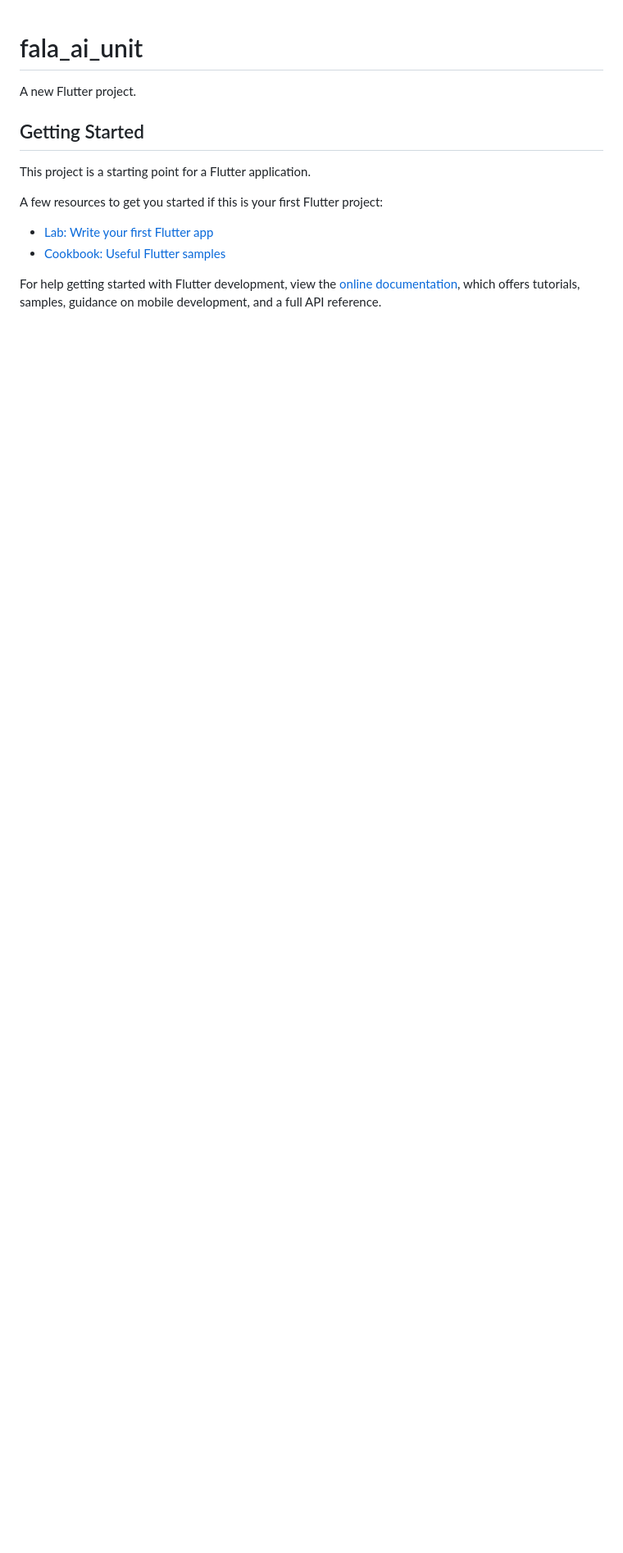
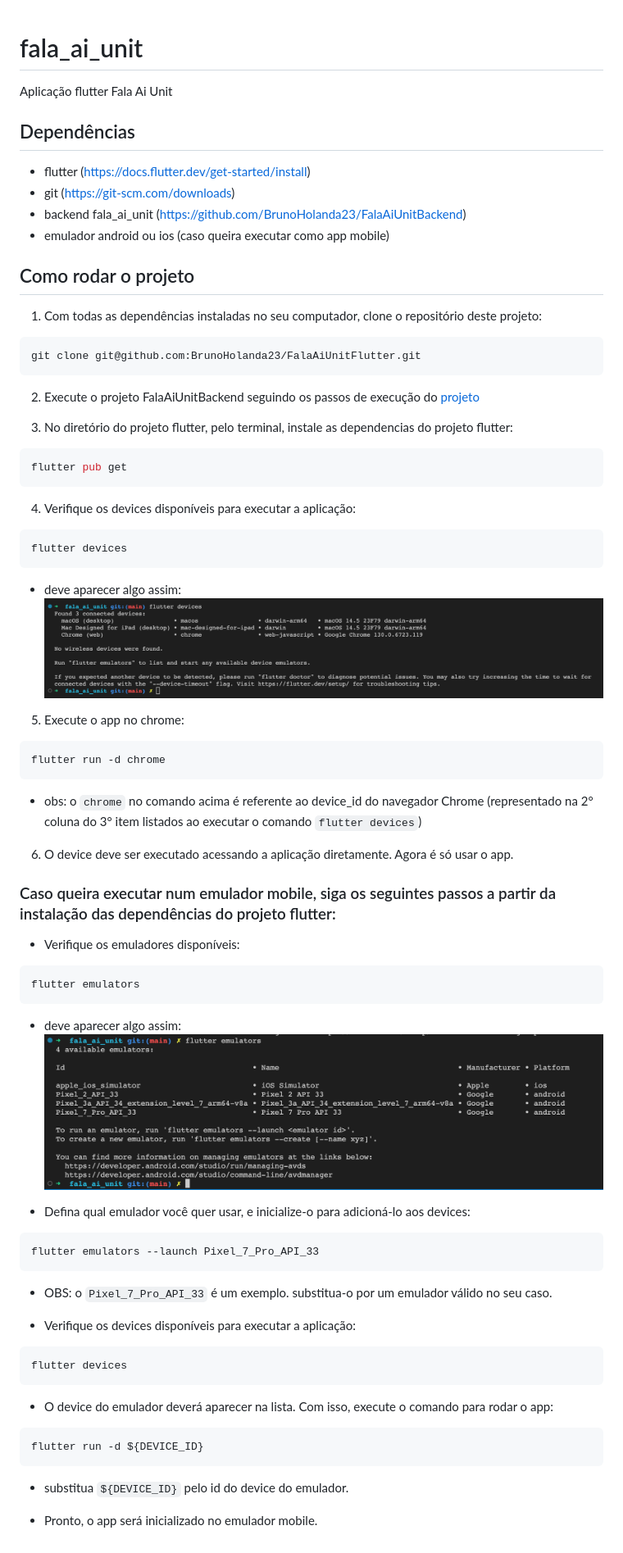
Before and after one commit to matheusfs99/FalaAiUnitFlutter, a Markdown page: README.md, the part around the change. Shown: that part at 82% size. Rendered like a GitHub page; pictures changed too: assets/images/print_devices.png (added), assets/images/print_emulators.png (added); blank space fills up the shorter version.

````diff
--- a/README.md
+++ b/README.md
@@ -1,16 +1,80 @@
 # fala_ai_unit
 
-A new Flutter project.
+Aplicação flutter Fala Ai Unit
 
-## Getting Started
+## Dependências
 
-This project is a starting point for a Flutter application.
+- flutter (https://docs.flutter.dev/get-started/install)
+- git (https://git-scm.com/downloads)
+- backend fala_ai_unit (https://github.com/BrunoHolanda23/FalaAiUnitBackend)
+- emulador android ou ios (caso queira executar como app mobile)
 
-A few resources to get you started if this is your first Flutter project:
+## Como rodar o projeto
 
-- [Lab: Write your first Flutter app](https://docs.flutter.dev/get-started/codelab)
-- [Cookbook: Useful Flutter samples](https://docs.flutter.dev/cookbook)
+1.  Com todas as dependências instaladas no seu computador, clone o repositório deste projeto:
 
-For help getting started with Flutter development, view the
-[online documentation](https://docs.flutter.dev/), which offers tutorials,
-samples, guidance on mobile development, and a full API reference.
+```shell
+git clone git@github.com:BrunoHolanda23/FalaAiUnitFlutter.git
+```
+
+2.  Execute o projeto FalaAiUnitBackend seguindo os passos de execução do [projeto](https://github.com/BrunoHolanda23/FalaAiUnitBackend/blob/main/README.md)
+
+3.  No diretório do projeto flutter, pelo terminal, instale as dependencias do projeto flutter:
+
+```shell
+flutter pub get
+```
+
+4. Verifique os devices disponíveis para executar a aplicação:
+
+```shell
+flutter devices
+```
+
+- deve aparecer algo assim:
+  ![Alt text](assets/images/print_devices.png)
+
+5. Execute o app no chrome:
+
+```shell
+flutter run -d chrome
+```
+
+- obs: o `chrome` no comando acima é referente ao device_id do navegador Chrome (representado na 2° coluna do 3° item listados ao executar o comando `flutter devices`)
+
+6. O device deve ser executado acessando a aplicação diretamente. Agora é só usar o app.
+
+### Caso queira executar num emulador mobile, siga os seguintes passos a partir da instalação das dependências do projeto flutter:
+
+- Verifique os emuladores disponíveis:
+
+```shell
+flutter emulators
+```
+
+- deve aparecer algo assim:
+  ![Alt text](assets/images/print_emulators.png)
+
+- Defina qual emulador você quer usar, e inicialize-o para adicioná-lo aos devices:
+
+```shell
+flutter emulators --launch Pixel_7_Pro_API_33
+```
+
+- OBS: o `Pixel_7_Pro_API_33` é um exemplo. substitua-o por um emulador válido no seu caso.
+
+- Verifique os devices disponíveis para executar a aplicação:
+
+```shell
+flutter devices
+```
+
+- O device do emulador deverá aparecer na lista. Com isso, execute o comando para rodar o app:
+
+```shell
+flutter run -d ${DEVICE_ID}
+```
+
+- substitua `${DEVICE_ID}` pelo id do device do emulador.
+
+- Pronto, o app será inicializado no emulador mobile.
````
